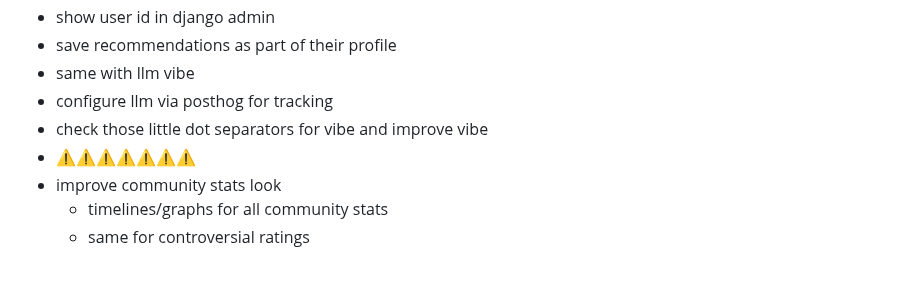
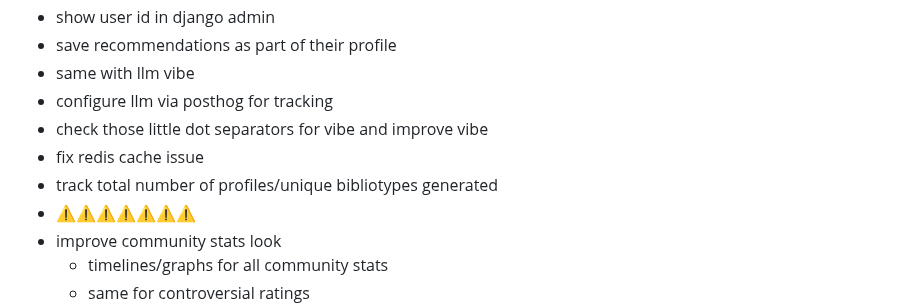
Before and after one commit to vanajmoorthy/bibliotype, a Markdown page: README.md, the part around the change. Drawn GitHub-style; blank space fills up the shorter version.

Commit message:
Update README.md (#44)

```diff
--- a/README.md
+++ b/README.md
@@ -18,6 +18,8 @@ https://github.com/user-attachments/assets/41540178-f67a-4a48-9105-1a687f034c23
 - same with llm vibe
 - configure llm via posthog for tracking
 - check those little dot separators for vibe and improve vibe
+- fix redis cache issue
+- track total number of profiles/unique bibliotypes generated
 - ⚠️⚠️⚠️⚠️⚠️⚠️⚠️
 - improve community stats look
   - timelines/graphs for all community stats
```
